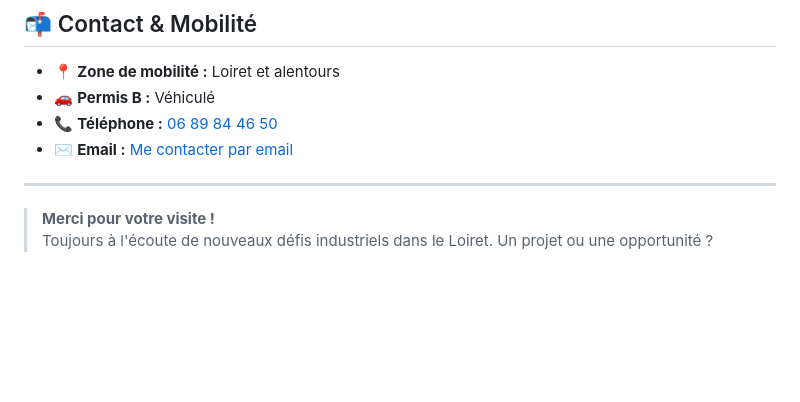
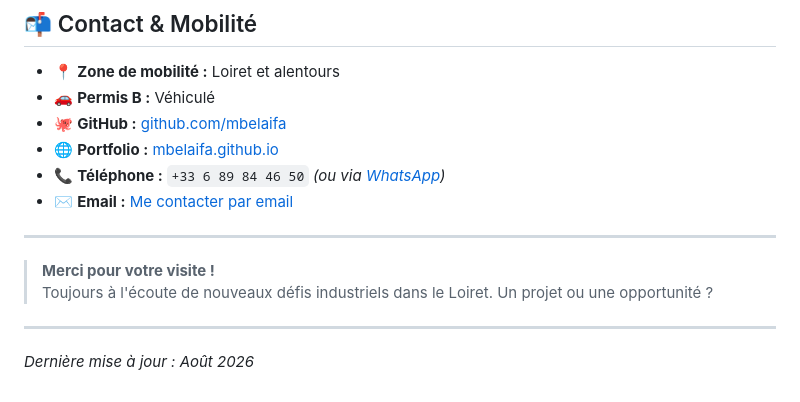
Before and after one commit to mbelaifa/mbelaifa.github.io, a Markdown page: README.md, the part around the change. Rendered like a GitHub page; blank space fills up the shorter version.

Commit message:
cinquieme commit - Maj fichier MD README.md

```diff
--- a/README.md
+++ b/README.md
@@ -95,10 +95,15 @@ Fort d'une expérience au sein d'équipementiers automobiles majeurs (**Hutchins
 
 * 📍 **Zone de mobilité :** Loiret et alentours
 * 🚗 **Permis B :** Véhiculé
-* 📞 **Téléphone :** [06 89 84 46 50](tel:+33689844650)
+* 🐙 **GitHub :** [github.com/mbelaifa](https://github.com/mbelaifa)
+* 🌐 **Portfolio :** [mbelaifa.github.io](https://mbelaifa.github.io)
+* 📞 **Téléphone :** `+33 6 89 84 46 50` *(ou via [WhatsApp](https://wa.me/33689844650))*
 * ✉️ **Email :** [Me contacter par email](mailto:mbelaifa@gmail.com)
 
 ---
 
 > **Merci pour votre visite !**
 > Toujours à l'écoute de nouveaux défis industriels dans le Loiret. Un projet ou une opportunité ?
+
+---
+*Dernière mise à jour : Août 2026*
```
